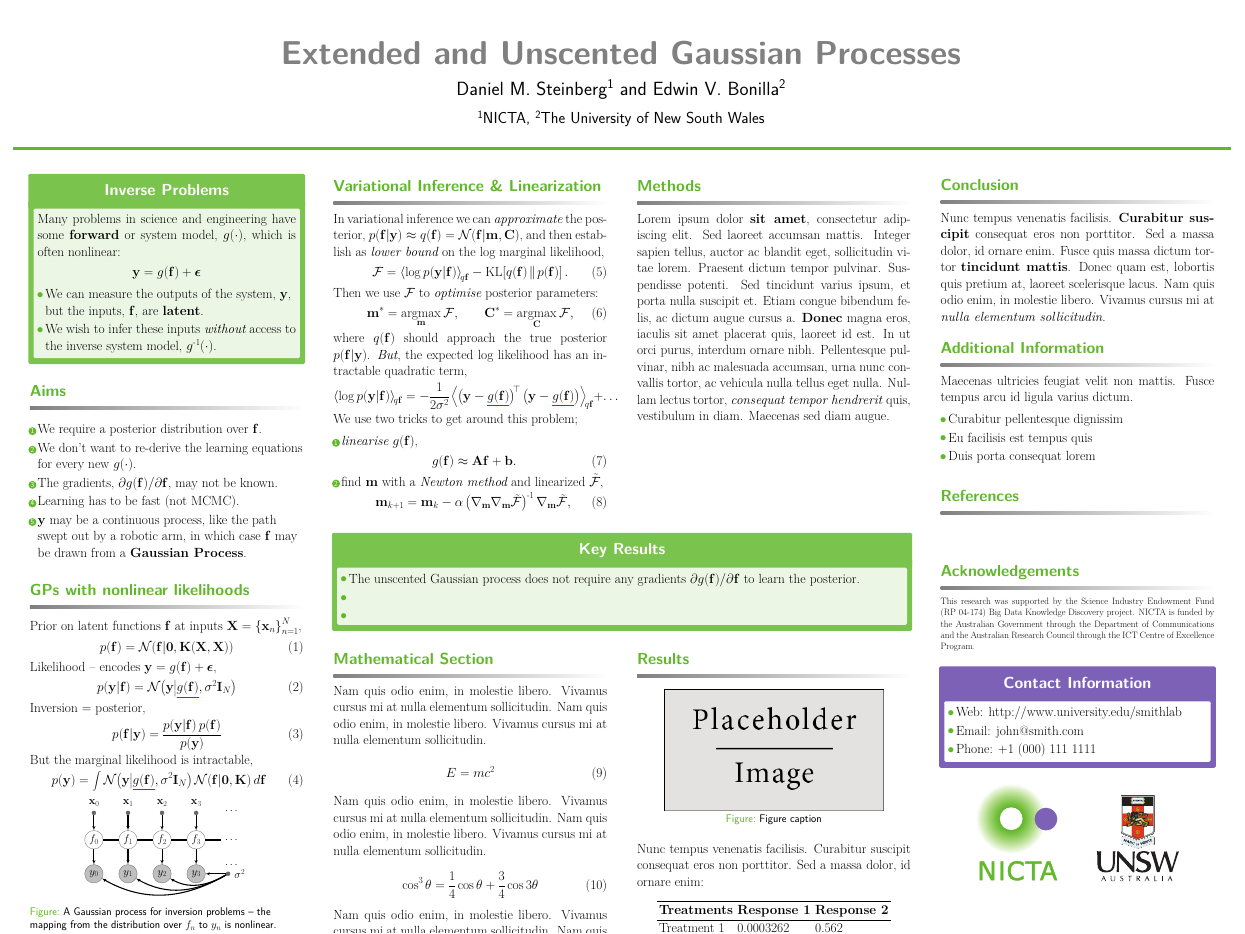
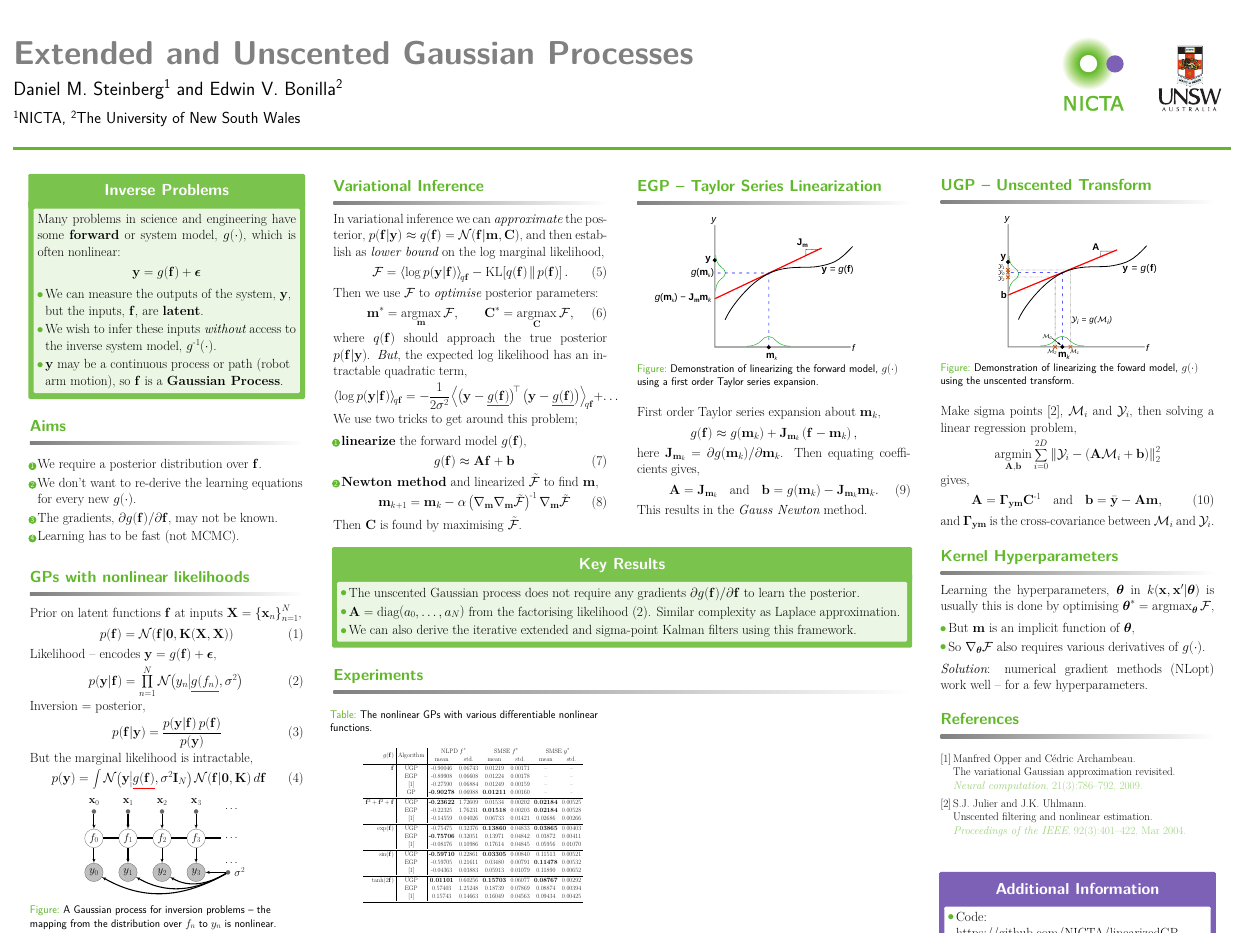
Before and after one commit to dsteinberg/nips2014poster, a LaTeX poster (nips2014lin.tex): the whole page. Compiled offline with pdfLaTeX.

Commit message:
added a whole bunch of content

```diff
--- a/nips2014lin.tex
+++ b/nips2014lin.tex
@@ -27,6 +27,7 @@
 
 \usepackage[scale=1.24]{beamerposter} % Use the beamerposter package for laying out the poster
 \usepackage{subfig}
+\usepackage{multirow}
 
 \usetheme{confposter} % Use the confposter theme supplied with this template
 
@@ -141,9 +144,6 @@ model, $\nonlin{\cdot}$, which is often nonlinear:
     \item The gradients, $\partial{\nonlin{\lstate}} /
         \partial\lstate$, may not be known.
     \item Learning has to be fast (not MCMC).
-    \item $\obs$ may be a continuous process, like the path swept out by a
-        robotic arm, in which case $\lstate$ may be drawn from a
-        \textbf{Gaussian Process}.
 \end{enumerate}
 
 \end{block}
@@ -162,8 +162,9 @@ Prior on latent functions $\lstate$ at inputs $\Inobs =
 \end{equation}
 Likelihood -- encodes $\obs = \nonlin{\lstate} + \boldsymbol{\epsilon}$,
 \begin{equation}
-    \probC{\obs}{\lstate} = \gausC{\obs}{\Cline{\nonlin{\lstate}},
-        \lvar\ident{N}}
+    \probC{\obs}{\lstate} = \prod_{n=1}^N
+        \gausC{\obss_n}{\Cline{\nonlin{\lstates_n}}, \lvar}
+    \label{eq:like}
 \end{equation}%
 Inversion = posterior,
 \begin{equation}
@@ -223,7 +224,7 @@ But the marginal likelihood is intractable,
 %	Inference and Linearization
 %------------------------------------------------------------------------------
 
-\begin{block}{Variational Inference \& Linearization}
+\begin{block}{Variational Inference}
 
 In variational inference we can \emph{approximate} the posterior,
 $\probC{\lstate}{\obs} \approx \qrob{\lstate} = \gausC{\lstate} {\pomean,
@@ -250,20 +251,21 @@ intractable quadratic term,
 \end{equation*}
 We use two tricks to get around this problem;
 \begin{enumerate}
-    \item \emph{linearise} $\nonlin{\lstate}$,
+    \item \textbf{linearize} the forward model $\nonlin{\lstate}$,
         \begin{equation}
-            \nonlin{\lstate} \approx \Linmat\lstate + \intcpt.
+            \nonlin{\lstate} \approx \Linmat\lstate + \intcpt
             \label{eq:linearize}
         \end{equation}
-    \item find $\pomean$ with a \emph{Newton method} and linearized
-        $\tilde\Fengy$,
+    \item \textbf{Newton method} and linearized $\tilde\Fengy$ to
+        find~$\pomean$,
         \begin{equation}
             \pomean_{k+1} = \pomean_k -
             \step\brac{\nabla_\pomean\nabla_\pomean\tilde\Fengy}\inv
-                \nabla_\pomean\tilde\Fengy,
+                \nabla_\pomean\tilde\Fengy
             \label{eq:newton}
         \end{equation}
 \end{enumerate}
+Then $\pocov$ is found by maximising $\tilde\Fengy$.
 
 %Posterion parameters:
 %\begin{align}
@@ -289,9 +291,27 @@ We use two tricks to get around this problem;
 %	METHODS
 %----------------------------------------------------------------------------------------
 
-\begin{block}{Methods}
+\begin{block}{EGP -- Taylor Series Linearization}
 
-Lorem ipsum dolor \textbf{sit amet}, consectetur adipiscing elit. Sed laoreet accumsan mattis. Integer sapien tellus, auctor ac blandit eget, sollicitudin vitae lorem. Praesent dictum tempor pulvinar. Suspendisse potenti. Sed tincidunt varius ipsum, et porta nulla suscipit et. Etiam congue bibendum felis, ac dictum augue cursus a. \textbf{Donec} magna eros, iaculis sit amet placerat quis, laoreet id est. In ut orci purus, interdum ornare nibh. Pellentesque pulvinar, nibh ac malesuada accumsan, urna nunc convallis tortor, ac vehicula nulla tellus eget nulla. Nullam lectus tortor, \textit{consequat tempor hendrerit} quis, vestibulum in diam. Maecenas sed diam augue.
+\begin{figure}
+    \includegraphics[height=14cm]{fig/taylor}
+    \hspace{3cm}
+    \caption{Demonstration of linearizing the forward model, $\nonlin{\cdot}$
+        using a first order Taylor series expansion.}
+\end{figure}
+
+First order Taylor series expansion about $\pomean_k$,
+\begin{equation*}
+    \nonlin{\lstate} \approx \nonlin{\pomean_k} +
+    \jacob{\pomean_k}\brac{\lstate - \pomean_k},
+\end{equation*}
+here $\jacob{\pomean_k}$ = $\partial\nonlin{\pomean_k}\!/
+\partial\pomean_k$. Then equating coefficients gives,
+\begin{equation}
+    \Linmat = \jacob{\pomean_k} \quad \text{and} \quad
+    \intcpt = \nonlin{\pomean_k} - \jacob{\pomean_k}\pomean_k.
+\end{equation}
+This results in the \emph{Gauss Newton} method.
 
 \end{block}
 
@@ -308,89 +328,97 @@ Lorem ipsum dolor \textbf{sit amet}, consectetur adipiscing elit. Sed laoreet ac
 \begin{alertblock}{Key Results}
 
 \begin{itemize}
+
     \item The unscented Gaussian process does not require any gradients
         $\partial\nonlin{\lstate}\!/\partial\lstate$ to learn the posterior.
-    \item
-    \item
+
+    \item $\Linmat = \diag{\Lins_0, \ldots, \Lins_N}$ from the factorising
+        likelihood \eqref{eq:like}. Similar complexity as Laplace
+        approximation.
+
+    \item We can also derive the iterative extended and sigma-point Kalman
+        filters using this framework.
 \end{itemize}
 
 \end{alertblock}
 
-%----------------------------------------------------------------------------------------
+%------------------------------------------------------------------------------
 
 \vspace{-1.5cm}
 
 
 \begin{columns}[t,totalwidth=\twocolwid] % Split up the two columns wide column again
 
-\begin{column}{\onecolwid} % The first column within column 2 (column 2.1)
+%\begin{column}{\onecolwid} % the first column within column 2 (column 2.1)
+\begin{column}{\twocolwid}
 
-%----------------------------------------------------------------------------------------
-%	MATHEMATICAL SECTION
-%----------------------------------------------------------------------------------------
 
-\begin{block}{Mathematical Section}
+\begin{block}{Experiments}
 
-Nam quis odio enim, in molestie libero. Vivamus cursus mi at nulla elementum sollicitudin. Nam quis odio enim, in molestie libero. Vivamus cursus mi at nulla elementum sollicitudin.
+\begin{columns}
+\column{0.5\twocolwid}
 
-\begin{equation}
-E = mc^{2}
-\label{eqn:Einstein}
-\end{equation}
+\begin{table}[tb]
+    \centering
+    \tiny
+    \caption[]{The nonlinear GPs with various differentiable nonlinear functions.}
+    \begin{tabular}{r|c| c c c c c c}
+        \multirow{2}{*}{$\nonlin{\lstate}$} & \multirow{2}{*}{Algorithm} &
+            \multicolumn{2}{c}{NLPD $\lstates\test$} &
+            \multicolumn{2}{c}{SMSE $\lstates\test$} &
+            \multicolumn{2}{c}{SMSE $\obss\test$} \\
+        & & mean & std. & mean & std. & mean & std.\\
+        \toprule
+        $\lstate$
+& UGP & -0.90046 & 0.06743 & 0.01219 & 0.00171 & -- & -- \\
+& EGP & -0.89908 & 0.06608 & 0.01224 & 0.00178 & -- & -- \\
+& \cite{Opper2009} & -0.27590 & 0.06884 & 0.01249 & 0.00159 & -- & -- \\
+& GP & \textbf{-0.90278} & 0.06988 & \textbf{0.01211} & 0.00160 & -- & -- \\
+        \midrule
+        $\lstate^3 + \lstate^2 + \lstate$
+& UGP & \textbf{-0.23622} & 1.72609 & 0.01534 & 0.00202 & \textbf{0.02184} & 0.00525 \\
+& EGP & -0.22325 & 1.76231 & \textbf{0.01518} & 0.00203 & \textbf{0.02184} & 0.00528 \\
+& \cite{Opper2009} & -0.14559 & 0.04026 & 0.06733 & 0.01421 & 0.02686 & 0.00266 \\
+        \midrule
+        $\exp\!\brac{\lstate}$
+& UGP & -0.75475 & 0.32376 & \textbf{0.13860} & 0.04833 & \textbf{0.03865} & 0.00403 \\
+& EGP & \textbf{-0.75706} & 0.32051 & 0.13971 & 0.04842 & 0.03872 & 0.00411 \\
+& \cite{Opper2009} & -0.08176 & 0.10986 & 0.17614 & 0.04845 & 0.05956 & 0.01070 \\
+        \midrule
+        $\sin\!\brac{\lstate}$
+& UGP & \textbf{-0.59710} & 0.22861 & \textbf{0.03305} & 0.00840 & 0.11513 & 0.00521 \\
+& EGP & -0.59705 & 0.21611 & 0.03480 & 0.00791 & \textbf{0.11478} & 0.00532 \\
+& \cite{Opper2009} & -0.04363 & 0.03883 & 0.05913 & 0.01079 & 0.11890 & 0.00652 \\
+        \midrule
+        $\tanh\!\brac{2\lstate}$
+& UGP & \textbf{0.01101} & 0.60256 & \textbf{0.15703} & 0.06077 & \textbf{0.08767} & 0.00292 \\
+& EGP & 0.57403 & 1.25248 & 0.18739 & 0.07869 & 0.08874 & 0.00394 \\
+& \cite{Opper2009} & 0.15743 & 0.14663 & 0.16049 & 0.04563 & 0.09434 & 0.00425 \\
+        \bottomrule
+    \end{tabular}
+    \label{tab:toy}
+\end{table}
 
-Nam quis odio enim, in molestie libero. Vivamus cursus mi at nulla elementum sollicitudin. Nam quis odio enim, in molestie libero. Vivamus cursus mi at nulla elementum sollicitudin.
+\column{0.5\twocolwid}
 
-\begin{equation}
-\cos^3 \theta =\frac{1}{4}\cos\theta+\frac{3}{4}\cos 3\theta
-\label{eq:refname}
-\end{equation}
+\end{columns}
+\end{block}
 
-Nam quis odio enim, in molestie libero. Vivamus cursus mi at nulla elementum sollicitudin. Nam quis odio enim, in molestie libero. Vivamus cursus mi at nulla elementum sollicitudin.
 
-\begin{equation}
-\kappa =\frac{\xi}{E_{\mathrm{max}}} %\mathbb{ZNR}
-\end{equation}
+\end{column} % End of column 2.1
 
-\end{block}
+%\begin{column}{\onecolwid} % The second column within column 2 (column 2.2)
+
+
+
+%\begin{block}{Experiments}
+
+%\end{block}
+
 
 %----------------------------------------------------------------------------------------
 
-\end{column} % End of column 2.1
-
-\begin{column}{\onecolwid} % The second column within column 2 (column 2.2)
-
-%----------------------------------------------------------------------------------------
-%	RESULTS
-%----------------------------------------------------------------------------------------
-
-\begin{block}{Results}
-
-\begin{figure}
-\includegraphics[width=0.8\linewidth]{fig/placeholder.jpg}
-\caption{Figure caption}
-\end{figure}
-
-Nunc tempus venenatis facilisis. Curabitur suscipit consequat eros non porttitor. Sed a massa dolor, id ornare enim:
-
-\begin{table}
-\vspace{2ex}
-\begin{tabular}{l l l}
-\toprule
-\textbf{Treatments} & \textbf{Response 1} & \textbf{Response 2}\\
-\midrule
-Treatment 1 & 0.0003262 & 0.562 \\
-Treatment 2 & 0.0015681 & 0.910 \\
-Treatment 3 & 0.0009271 & 0.296 \\
-\bottomrule
-\end{tabular}
-\caption{Table caption}
-\end{table}
-
-\end{block}
-
-%----------------------------------------------------------------------------------------
-
-\end{column} % End of column 2.2
+%\end{column} % End of column 2.2
 
 \end{columns} % End of the split of column 2
 
@@ -401,29 +429,51 @@ Treatment 3 & 0.0009271 & 0.296 \\
 \begin{column}{\onecolwid} % The third column
 
 %----------------------------------------------------------------------------------------
-%	CONCLUSION
-%----------------------------------------------------------------------------------------
 
-\begin{block}{Conclusion}
+\begin{block}{UGP -- Unscented Transform}
 
-Nunc tempus venenatis facilisis. \textbf{Curabitur suscipit} consequat eros non porttitor. Sed a massa dolor, id ornare enim. Fusce quis massa dictum tortor \textbf{tincidunt mattis}. Donec quam est, lobortis quis pretium at, laoreet scelerisque lacus. Nam quis odio enim, in molestie libero. Vivamus cursus mi at \textit{nulla elementum sollicitudin}.
+\begin{figure}
+    \includegraphics[height=14cm]{fig/statlin}
+    \caption{Demonstration of linearizing the foward model, $\nonlin{\cdot}$
+        using the unscented transform.}
+\end{figure}
+
+Make sigma points \cite{Julier2004}, $\Sfunc_i$ and $\Sobs_i$, then solving a
+linear regression problem,
+\begin{equation*}
+    \argmin_{\Linmat, \intcpt} \sum^{2D}_{i=0}
+        \lnorm{2}{\Sobs_i - \brac{\Linmat\Sfunc_i + \intcpt}}^2
+\end{equation*}
+gives,
+\begin{equation}
+    \Linmat = \xcov \pocov\inv \quad \text{and} \quad
+    \intcpt = \bar\obs - \Linmat\pomean,
+\end{equation}
+and $\xcov$ is the cross-covariance between $\Sfunc_i$ and~$\Sobs_i$.
 
 \end{block}
 
-%----------------------------------------------------------------------------------------
-%	ADDITIONAL INFORMATION
-%----------------------------------------------------------------------------------------
 
-\begin{block}{Additional Information}
+\begin{block}{Kernel Hyperparameters}
 
-Maecenas ultricies feugiat velit non mattis. Fusce tempus arcu id ligula varius dictum.
+Learning the hyperparameters, $\khypers$ in $\kernl\!\brac{\inobs,
+    \inobs'|\khypers}$ is usually this is done by optimising $\khypers^* =
+\argmax_{\khypers}\Fengy$,%
 \begin{itemize}
-\item Curabitur pellentesque dignissim
-\item Eu facilisis est tempus quis
-\item Duis porta consequat lorem
+    \item But $\pomean$ is an implicit function of $\khypers$,
+    \item So $\nabla_{\khypers}\Fengy$ also requires various derivatives of
+        $\nonlin{\cdot}$.
 \end{itemize}
+\emph{Solution}: numerical gradient methods (NLopt) work well -- for
+a few hyperparameters.
 
 \end{block}
+
+
+%\begin{block}{Conclusion}
+
+
+%\end{block}
 
 %----------------------------------------------------------------------------------------
 %	REFERENCES
@@ -443,40 +493,32 @@ Maecenas ultricies feugiat velit non mattis. Fusce tempus arcu id ligula varius
 
 %\setbeamercolor{block title}{fg=red,bg=white} % Change the block title color
 
-\begin{block}{Acknowledgements}
+%\begin{block}{Acknowledgements}
 
-\footnotesize{\rmfamily{This research was supported by the Science Industry Endowment
-        Fund (RP 04-174) Big Data Knowledge Discovery project. NICTA is funded
-        by the Australian Government through the Department of Communications
-        and the Australian Research Council through the ICT Centre of
-        Excellence Program.}} \\
+%\footnotesize{\rmfamily{This research was supported by the Science Industry Endowment
+        %Fund (RP 04-174) Big Data Knowledge Discovery project. NICTA is funded
+        %by the Australian Government through the Department of Communications
+        %and the Australian Research Council through the ICT Centre of
+        %Excellence Program.}} \\
 
-\end{block}
+%\end{block}
+
 
 %----------------------------------------------------------------------------------------
-%	CONTACT INFORMATION
+%	Additional INFORMATION
 %----------------------------------------------------------------------------------------
 
 \setbeamercolor{block alerted title}{fg=white,bg=npurple!62} % Change the alert block title colors
 \setbeamercolor{block alerted body}{fg=black,bg=white} % Change the alert block body colors
 
-\begin{alertblock}{Contact Information}
+\begin{alertblock}{Additional Information}
 
 \begin{itemize}
-\item Web: \href{http://www.university.edu/smithlab}{http://www.university.edu/smithlab}
-\item Email: \href{mailto:john@smith.com}{john@smith.com}
-\item Phone: +1 (000) 111 1111
+\item Code: \href{https://github.com/NICTA/linearizedGP}
+                 {https://github.com/NICTA/linearizedGP}
 \end{itemize}
 
 \end{alertblock}
-
-\begin{center}
-\begin{tabular}{ccc}
-\includegraphics[width=0.3\linewidth]{fig/logo-nicta}
-\hspace{3cm}
-\includegraphics[width=0.3\linewidth]{fig/logo-unsw}
-\end{tabular}
-\end{center}
 
 %----------------------------------------------------------------------------------------
 
```
Also changed, not shown: beamerthemeconfposter.sty (+11 -2 lines), fig/E-UGP.pdf (added), fig/E-UGP.svg (added), fig/statlin.pdf (added), fig/statlin.svg (added), fig/taylor.pdf (added), fig/taylor.svg (added), nips2014lin.tex (2 more changed lines).
